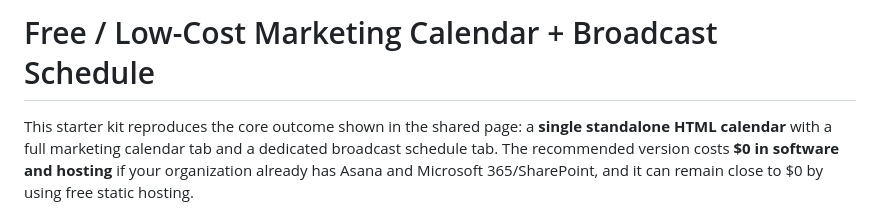
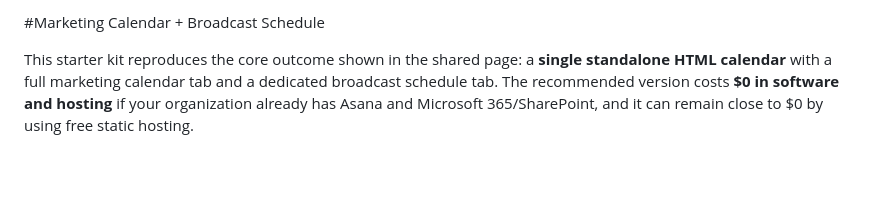
Before and after one commit to lnguyenJVMI/marketing-calendar, a Markdown page: README.md, the part around the change. GitHub-like rendering; blank space fills up the shorter version.

Commit message:
Update title of README for clarity

```diff
--- a/README.md
+++ b/README.md
@@ -1,4 +1,4 @@
-# Free / Low-Cost Marketing Calendar + Broadcast Schedule
+#Marketing Calendar + Broadcast Schedule
 
 This starter kit reproduces the core outcome shown in the shared page: a **single standalone HTML calendar** with a full marketing calendar tab and a dedicated broadcast schedule tab. The recommended version costs **$0 in software and hosting** if your organization already has Asana and Microsoft 365/SharePoint, and it can remain close to $0 by using free static hosting.
 
```
